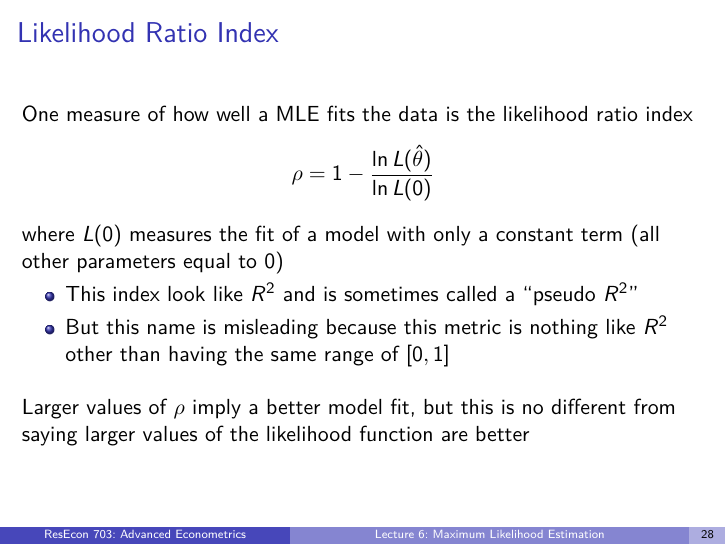
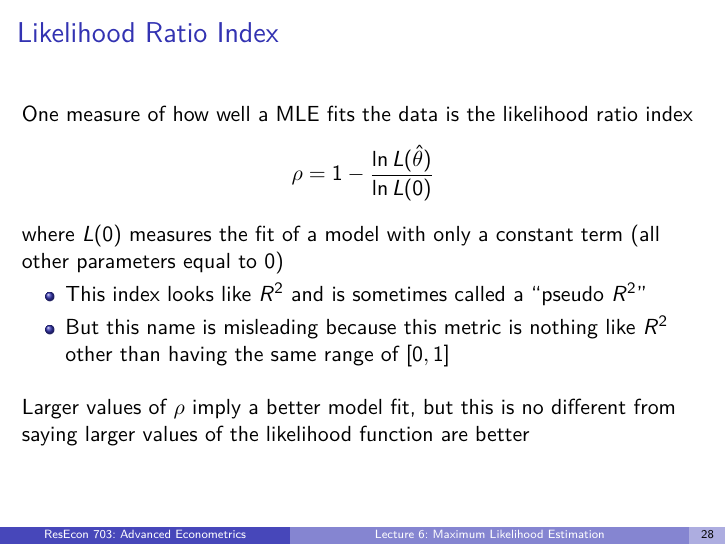
Before and after one commit to woerman/ResEcon703, LaTeX slides (slides/lecture_06/lecture_06.tex): page 29 of 31. Compiled offline with pdfLaTeX.

Commit message:
lecture 6 typos

```diff
--- a/slides/lecture_06/lecture_06.tex
+++ b/slides/lecture_06/lecture_06.tex
@@ -368,7 +368,7 @@
     $$\rho = 1 - \frac{\ln L(\hat{\theta})}{\ln L(0)}$$
     where $L(0)$ measures the fit of a model with only a constant term (all other parameters equal to 0)
     \begin{itemize}
-        \item This index look like $R^2$ and is sometimes called a ``pseudo $R^2$''
+        \item This index looks like $R^2$ and is sometimes called a ``pseudo $R^2$''
         \item But this name is misleading because this metric is nothing like $R^2$ other than having the same range of $[0, 1]$
     \end{itemize}
     \vspace{2ex}
```
Also changed, not shown: slides/lecture_06/lecture_06.pdf.
